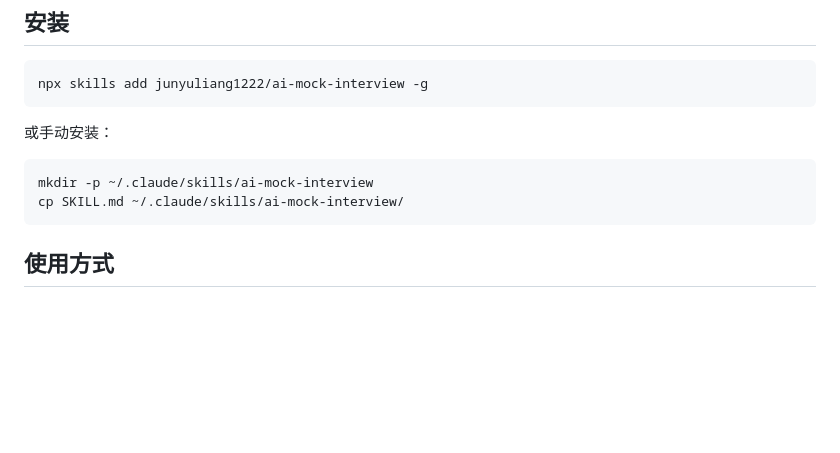
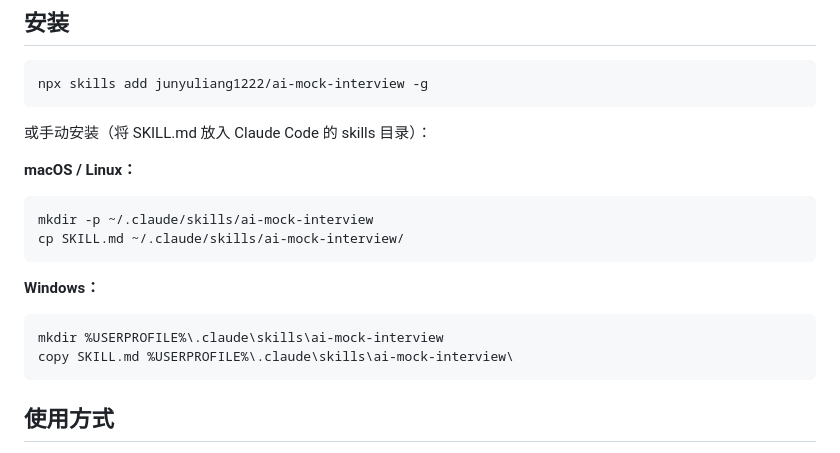
Before and after one commit to junyuliang1222/ai-mock-interview, a Markdown page: README.md, the part around the change. Drawn GitHub-style; blank space fills up the shorter version.

Commit message:
chore: JD提示优化 + README 手动安装分平台说明

````diff
--- a/README.md
+++ b/README.md
@@ -21,11 +21,18 @@
 npx skills add junyuliang1222/ai-mock-interview -g
 ```
 
-或手动安装：
+或手动安装（将 SKILL.md 放入 Claude Code 的 skills 目录）：
 
+**macOS / Linux：**
 ```bash
 mkdir -p ~/.claude/skills/ai-mock-interview
 cp SKILL.md ~/.claude/skills/ai-mock-interview/
+```
+
+**Windows：**
+```powershell
+mkdir %USERPROFILE%\.claude\skills\ai-mock-interview
+copy SKILL.md %USERPROFILE%\.claude\skills\ai-mock-interview\
 ```
 
 ## 使用方式
````
Also changed, not shown: SKILL.md (+2 -0 lines).
